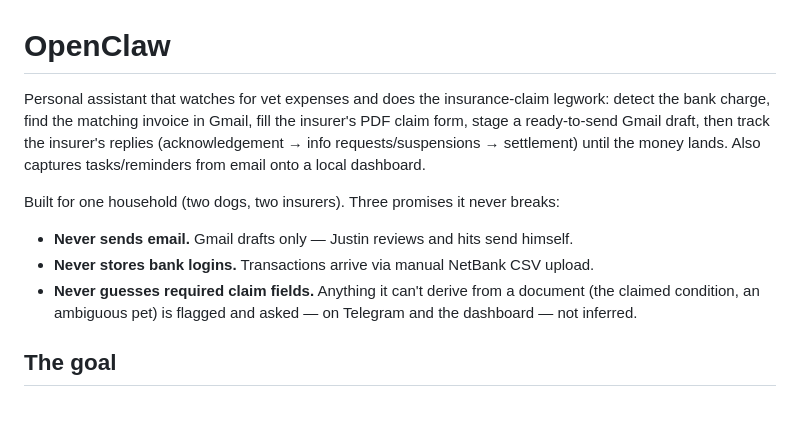
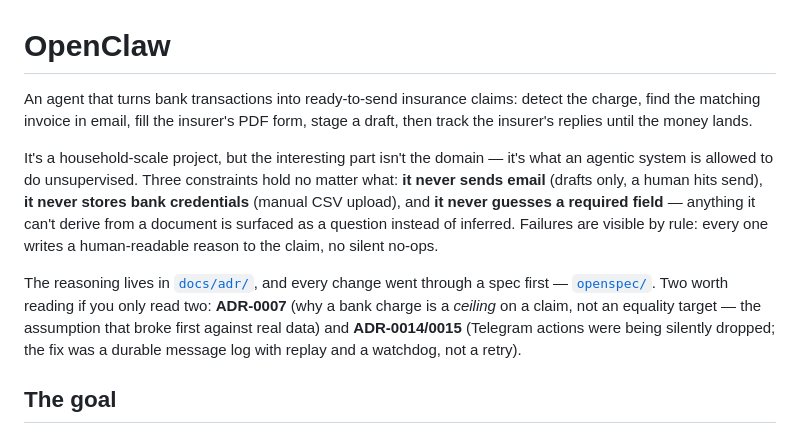
Before and after one commit to jagberg/Me.OpenClaw, a Markdown page: README.md, the part around the change. GitHub-like rendering; blank space fills up the shorter version.

Commit message:
docs: reframe README opening around agent constraints and ADRs

```diff
--- a/README.md
+++ b/README.md
@@ -1,12 +1,10 @@
 # OpenClaw
 
-Personal assistant that watches for vet expenses and does the insurance-claim legwork: detect the bank charge, find the matching invoice in Gmail, fill the insurer's PDF claim form, stage a ready-to-send Gmail draft, then track the insurer's replies (acknowledgement → info requests/suspensions → settlement) until the money lands. Also captures tasks/reminders from email onto a local dashboard.
+An agent that turns bank transactions into ready-to-send insurance claims: detect the charge, find the matching invoice in email, fill the insurer's PDF form, stage a draft, then track the insurer's replies until the money lands.
 
-Built for one household (two dogs, two insurers). Three promises it never breaks:
+It's a household-scale project, but the interesting part isn't the domain — it's what an agentic system is allowed to do unsupervised. Three constraints hold no matter what: **it never sends email** (drafts only, a human hits send), **it never stores bank credentials** (manual CSV upload), and **it never guesses a required field** — anything it can't derive from a document is surfaced as a question instead of inferred. Failures are visible by rule: every one writes a human-readable reason to the claim, no silent no-ops.
 
-- **Never sends email.** Gmail drafts only — Justin reviews and hits send himself.
-- **Never stores bank logins.** Transactions arrive via manual NetBank CSV upload.
-- **Never guesses required claim fields.** Anything it can't derive from a document (the claimed condition, an ambiguous pet) is flagged and asked — on Telegram and the dashboard — not inferred.
+The reasoning lives in [`docs/adr/`](docs/adr/), and every change went through a spec first — [`openspec/`](openspec/). Two worth reading if you only read two: **ADR-0007** (why a bank charge is a *ceiling* on a claim, not an equality target — the assumption that broke first against real data) and **ADR-0014/0015** (Telegram actions were being silently dropped; the fix was a durable message log with replay and a watchdog, not a retry).
 
 ## The goal
 
```
